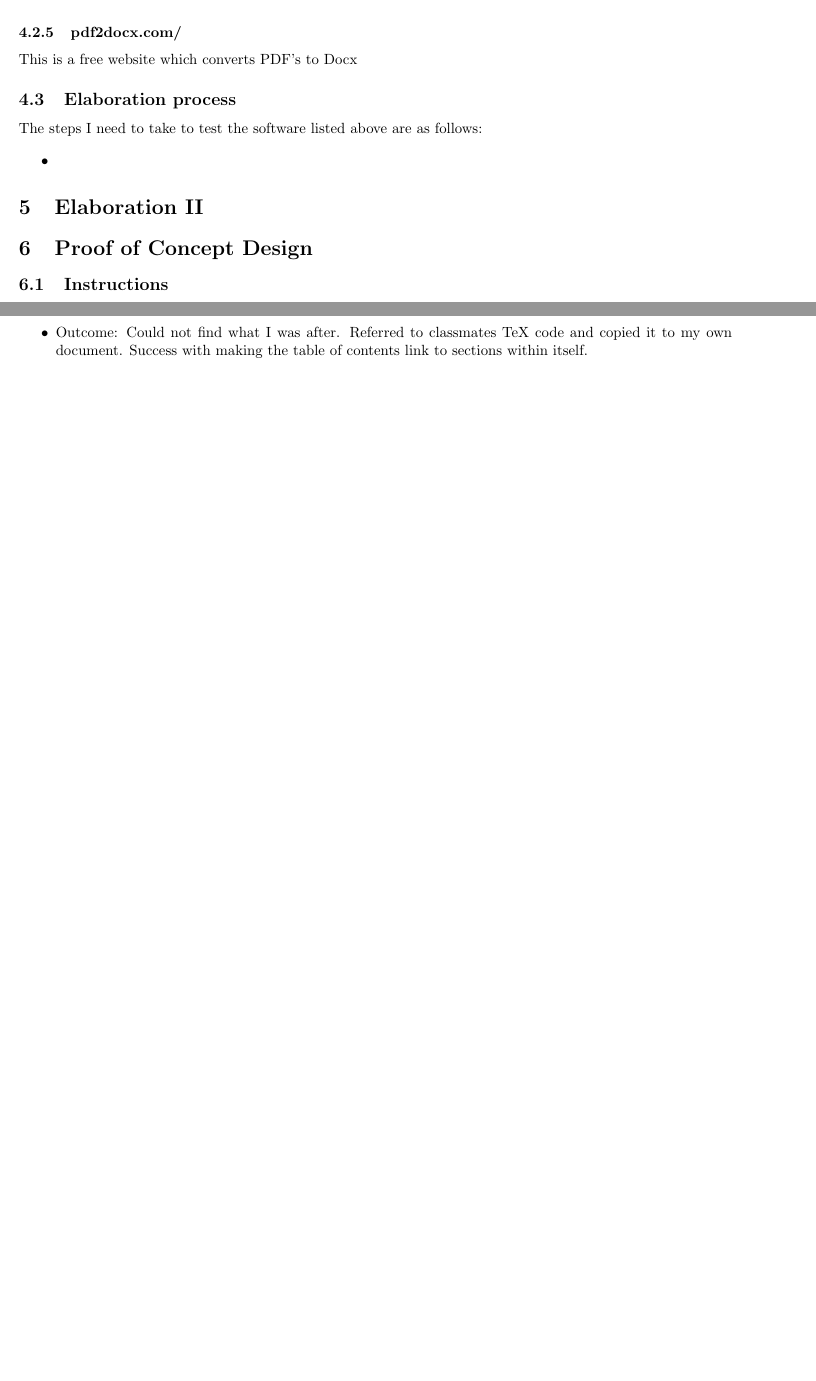
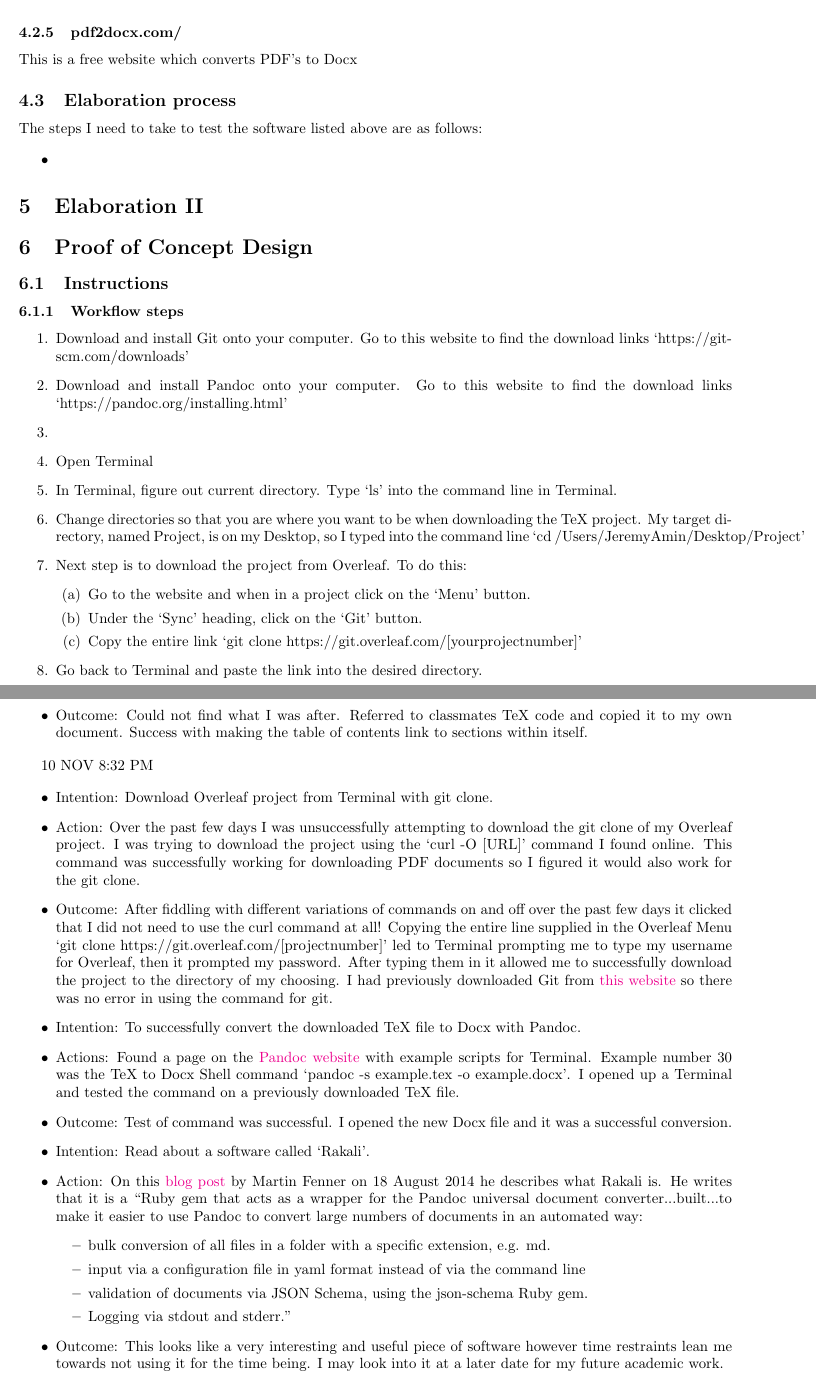
Before and after one commit to MQ-FOAR705/Version-Control-Supervisor-Feedback-PoC, a LaTeX document (main.tex): two parts of pages 4 and 5 of 5 before the commit and two parts of pages 4 and 6 of 6 after it, joined at a grey line, cut so that both start at the same text, the shorter picture padded with empty space. Compiled offline with pdfLaTeX.

Commit message:
Added workflow steps to PoC design. Added entry to Learning Journal.

```diff
--- a/main.tex
+++ b/main.tex
@@ -184,6 +184,24 @@ The steps I need to take to test the software listed above are as follows:
 
 \subsection{Instructions}
 
+\subsubsection{Workflow steps}
+
+\begin{enumerate}
+    \item Download and install Git onto your computer. Go to this website to find the download links `https://git-scm.com/downloads'
+    \item Download and install Pandoc onto your computer. Go to this website to find the download links `https://pandoc.org/installing.html'
+    \item
+    \item Open Terminal
+    \item In Terminal, figure out current directory. Type `ls' into the command line in Terminal.
+    \item Change directories so that you are where you want to be when downloading the TeX project. My target directory, named Project, is on my Desktop, so I typed into the command line `cd /Users/JeremyAmin/Desktop/Project'
+    \item Next step is to download the project from Overleaf. To do this:
+    \begin{enumerate}
+        \item Go to the website and when in a project click on the `Menu' button.
+        \item Under the `Sync' heading, click on the `Git' button.
+        \item Copy the entire link `git clone https://git.overleaf.com/[yourprojectnumber]'
+        \end{enumerate}
+    \item Go back to Terminal and paste the link into the desired directory.
+\end{enumerate}
+
 \section{Disaster Recovery Plan}
 
 \section{Learning Journal for new PoC}
@@ -231,4 +249,24 @@ The steps I need to take to test the software listed above are as follows:
     \item Outcome: Could not find what I was after. Referred to classmates TeX code and copied it to my own document. Success with making the table of contents link to sections within itself.
 \end{itemize}
 
+10 NOV 8:32 PM
+
+\begin{itemize}
+    \item Intention: Download Overleaf project from Terminal with git clone.
+    \item Action: Over the past few days I was unsuccessfully attempting to download the git clone of my Overleaf project. I was trying to download the project using the `curl -O [URL]' command I found online. This command was successfully working for downloading PDF documents so I figured it would also work for the git clone.
+    \item Outcome: After fiddling with different variations of commands on and off over the past few days it clicked that I did not need to use the curl command at all! Copying the entire line supplied in the Overleaf Menu `git clone https://git.overleaf.com/[projectnumber]' led to Terminal prompting me to type my username for Overleaf, then it prompted my password. After typing them in it allowed me to successfully download the project to the directory of my choosing. I had previously downloaded Git from \href{https://git-scm.com/downloads}{this website} so there was no error in using the command for git.
+    \item Intention: To successfully convert the downloaded TeX file to Docx with Pandoc.
+    \item Actions: Found a page on the \href{https://pandoc.org/demos.html}{Pandoc website} with example scripts for Terminal. Example number 30 was the TeX to Docx Shell command `pandoc -s example.tex -o example.docx'. I opened up a Terminal and tested the command on a previously downloaded TeX file.
+    \item Outcome: Test of command was successful. I opened the new Docx file and it was a successful conversion.
+    \item Intention: Read about a software called `Rakali'.
+    \item Action: On this \href{https://blog.martinfenner.org/2014/08/18/introducing-rakali/}{blog post} by Martin Fenner on 18 August 2014 he describes what Rakali is. He writes that it is a ``Ruby gem that acts as a wrapper for the Pandoc universal document converter...built...to make it easier to use Pandoc to convert large numbers of documents in an automated way:
+    \begin{itemize}
+        \item bulk conversion of all files in a folder with a specific extension, e.g. md.
+        \item input via a configuration file in yaml format instead of via the command line
+        \item validation of documents via JSON Schema, using the json-schema Ruby gem.
+        \item Logging via stdout and stderr."
+    \end{itemize}
+    \item Outcome: This looks like a very interesting and useful piece of software however time restraints lean me towards not using it for the time being. I may look into it at a later date for my future academic work.
+\end{itemize}
+
 \end{document}
```
